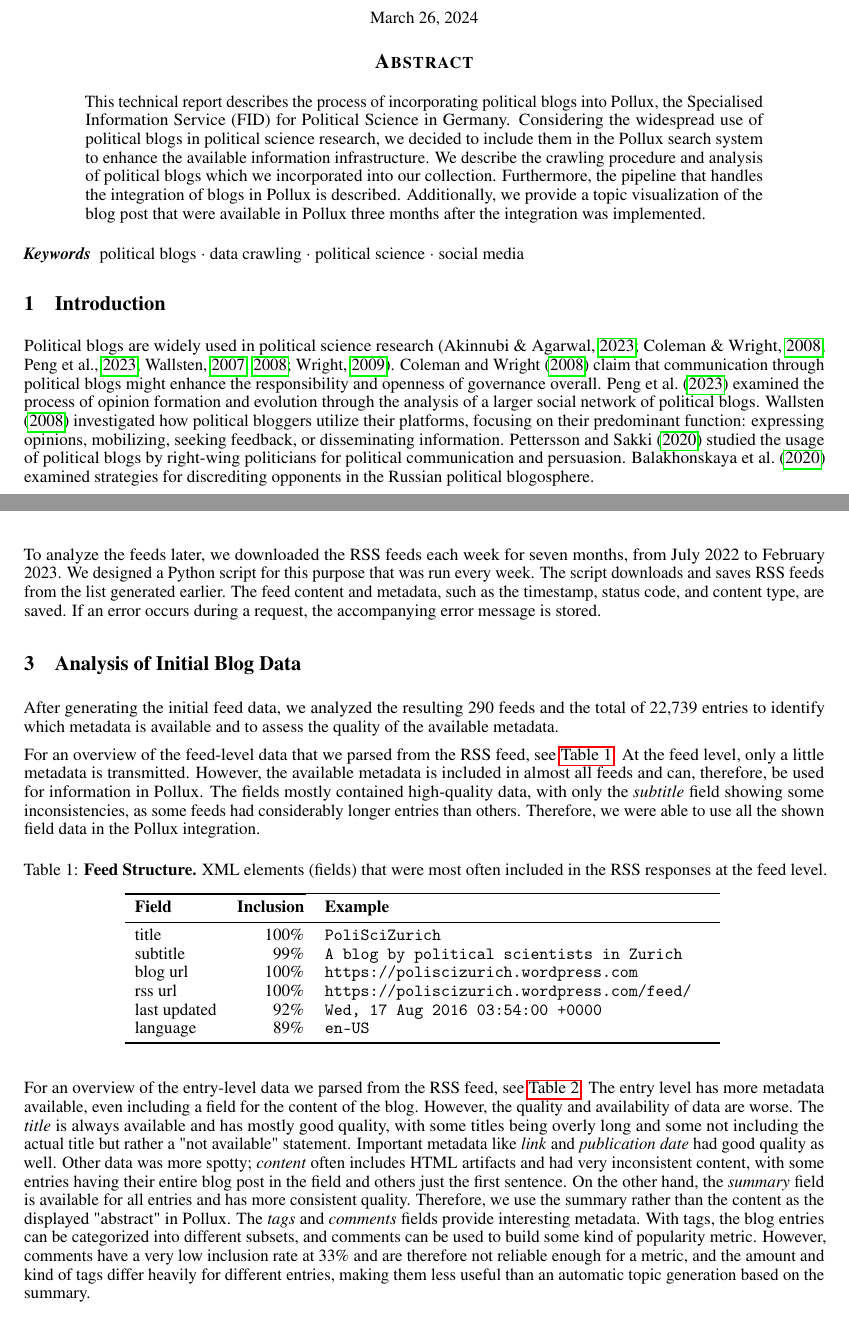
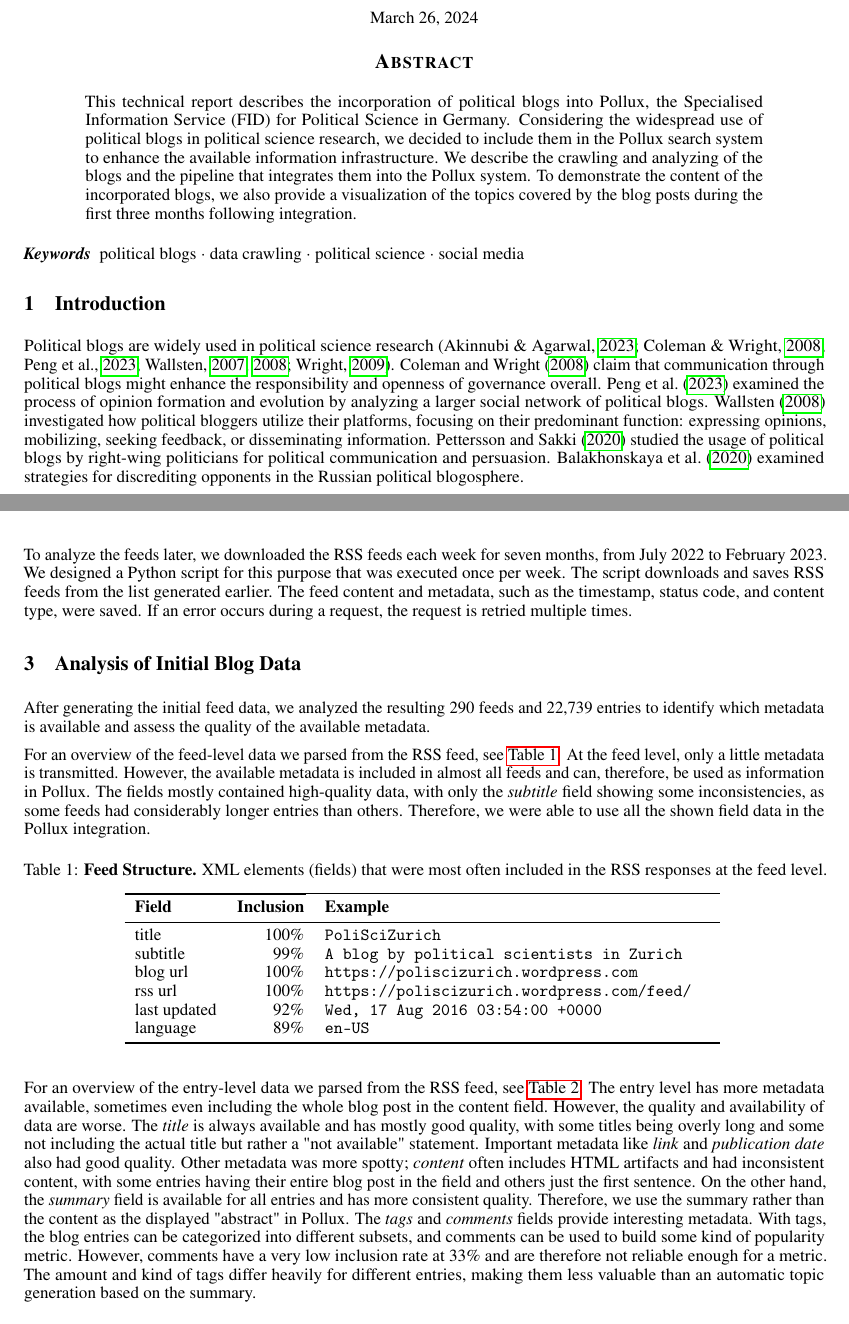
Before and after one commit to tobihol/pollux-blogs-report, a LaTeX paper (report.tex): two parts of pages 1 and 3 of 8, joined at a grey line, cut so that both start at the same text. Compiled offline with pdfLaTeX.

Commit message:
Fix phrasing

```diff
--- a/report.tex
+++ b/report.tex
@@ -57,7 +57,7 @@ pdfkeywords={political blogs, data crawling, political science, social media},
 \maketitle
 
 \begin{abstract}
-    This technical report describes the process of incorporating political blogs into Pollux, the Specialised Information Service (FID) for Political Science in Germany. Considering the widespread use of political blogs in political science research, we decided to include them in the Pollux search system to enhance the available information infrastructure. We describe the crawling procedure and analysis of political blogs which we incorporated into our collection. Furthermore, the pipeline that handles the integration of blogs in Pollux is described. Additionally, we provide a topic visualization of the blog post that were available in Pollux three months after  the integration was implemented.
+    This technical report describes the incorporation of political blogs into Pollux, the Specialised Information Service (FID) for Political Science in Germany. Considering the widespread use of political blogs in political science research, we decided to include them in the Pollux search system to enhance the available information infrastructure. We describe the crawling and analyzing of the blogs and the pipeline that integrates them into the Pollux system. To demonstrate the content of the incorporated blogs, we also provide a visualization of the topics covered by the blog posts during the first three months following integration.
 \end{abstract}
 
 
@@ -65,7 +65,7 @@ pdfkeywords={political blogs, data crawling, political science, social media},
 \keywords{political blogs \and data crawling \and political science \and social media}
 
 \section{Introduction}
-Political blogs are widely used in political science research \citep{wallsten_agenda_2007, coleman_political_2008, wallsten_political_2008, guner_political_2009, akinnubi_deliberative_2023, peng_role_2023}. \citet{coleman_political_2008} claim that communication through political blogs might enhance the responsibility and openness of governance overall. \citet{peng_role_2023} examined the process of opinion formation and evolution through the analysis of a larger social network of political blogs. \citet{wallsten_political_2008} investigated how political bloggers utilize their platforms, focusing on their predominant function: expressing opinions, mobilizing, seeking feedback, or disseminating information. \citet{demasi_analysing_2020} studied the usage of political blogs by right-wing politicians for political communication and persuasion. \citet{balakhonskaya_communicative_2020} examined strategies for discrediting opponents in the Russian political blogosphere.
+Political blogs are widely used in political science research \citep{wallsten_agenda_2007, coleman_political_2008, wallsten_political_2008, guner_political_2009, akinnubi_deliberative_2023, peng_role_2023}. \citet{coleman_political_2008} claim that communication through political blogs might enhance the responsibility and openness of governance overall. \citet{peng_role_2023} examined the process of opinion formation and evolution by analyzing a larger social network of political blogs. \citet{wallsten_political_2008} investigated how political bloggers utilize their platforms, focusing on their predominant function: expressing opinions, mobilizing, seeking feedback, or disseminating information. \citet{demasi_analysing_2020} studied the usage of political blogs by right-wing politicians for political communication and persuasion. \citet{balakhonskaya_communicative_2020} examined strategies for discrediting opponents in the Russian political blogosphere.
 
 Considering the broad usage of political blogs in political science research, we decided to include political blogs in the search index of Pollux \footnote{\url{https://www.pollux-fid.de/}}. Pollux is the Specialised Information Service (FID) for Political Science, which provides literature and information infrastructure in the field of political science in Germany. The following technical report explains the crawling procedure and analysis of political blogs we included in our collection. \Autoref{sec:sourcing} explains the generation of the list of RSS feeds used for incorporating blogs in Pollux. \Autoref{sec:analysis} describes findings from the collected RSS feeds that motivated the decision of how to implement them into Pollux. \Autoref{sec:incorporation} provides a detailed description of the procedure that handles the integration of blogs in Pollux. \Autoref{sec:Visualization} shows visualizations of the topics included in the incorporated blog posts.
 
@@ -94,15 +94,15 @@ After the automatic RSS feed detection, the remaining feeds are checked manually
 \end{figure}
 
 % downloading
-To analyze the feeds later, we downloaded the RSS feeds each week for seven months, from July 2022 to February 2023. We designed a Python script for this purpose that was run every week. The script downloads and saves RSS feeds from the list generated earlier. The feed content and metadata, such as the timestamp, status code, and content type, are saved. If an error occurs during a request, the accompanying error message is stored.
+To analyze the feeds later, we downloaded the RSS feeds each week for seven months, from July 2022 to February 2023. We designed a Python script for this purpose that was executed once per week. The script downloads and saves RSS feeds from the list generated earlier. The feed content and metadata, such as the timestamp, status code, and content type, were saved. If an error occurs during a request, the request is retried multiple times.
 
 \section{Analysis of Initial Blog Data}\label{sec:analysis}
 
-After generating the initial feed data, we analyzed the resulting 290 feeds and the total of 22,739 entries to identify which metadata is available and to assess the quality of the available metadata.
+After generating the initial feed data, we analyzed the resulting 290 feeds and 22,739 entries to identify which metadata is available and assess the quality of the available metadata.
 
 % feed level
-For an overview of the feed-level data that we parsed from the RSS feed, see \autoref{tab:feed_structure}.
-At the feed level, only a little metadata is transmitted. However, the available metadata is included in almost all feeds and can, therefore, be used for information in Pollux. The fields mostly contained high-quality data, with only the \textit{subtitle} field showing some inconsistencies, as some feeds had considerably longer entries than others. Therefore, we were able to use all the shown field data in the Pollux integration.
+For an overview of the feed-level data we parsed from the RSS feed, see \autoref{tab:feed_structure}.
+At the feed level, only a little metadata is transmitted. However, the available metadata is included in almost all feeds and can, therefore, be used as information in Pollux. The fields mostly contained high-quality data, with only the \textit{subtitle} field showing some inconsistencies, as some feeds had considerably longer entries than others. Therefore, we were able to use all the shown field data in the Pollux integration.
 \begin{table}[htb]
     \caption{\textbf{Feed Structure.} XML elements (fields) that were most often included in the RSS responses at the feed level.}
     \centering
@@ -123,7 +123,7 @@ At the feed level, only a little metadata is transmitted. However, the available
 \end{table}
 
 % entry level
-For an overview of the entry-level data we parsed from the RSS feed, see \autoref{tab:entry_structure}. The entry level has more metadata available, even including a field for the content of the blog. However, the quality and availability of data are worse. The \textit{title} is always available and has mostly good quality, with some titles being overly long and some not including the actual title but rather a "not available" statement. Important metadata like \textit{link} and \textit{publication date} had good quality as well. Other data was more spotty; \textit{content} often includes HTML artifacts and had very inconsistent content, with some entries having their entire blog post in the field and others just the first sentence. On the other hand, the \textit{summary} field is available for all entries and has more consistent quality. Therefore, we use the summary rather than the content as the displayed "abstract" in Pollux. The \textit{tags} and \textit{comments} fields provide interesting metadata. With tags, the blog entries can be categorized into different subsets, and comments can be used to build some kind of popularity metric. However, comments have a very low inclusion rate at 33\% and are therefore not reliable enough for a metric, and the amount and kind of tags differ heavily for different entries, making them less useful than an automatic topic generation based on the summary.
+For an overview of the entry-level data we parsed from the RSS feed, see \autoref{tab:entry_structure}. The entry level has more metadata available, sometimes even including the whole blog post in the content field. However, the quality and availability of data are worse. The \textit{title} is always available and has mostly good quality, with some titles being overly long and some not including the actual title but rather a "not available" statement. Important metadata like \textit{link} and \textit{publication date} also had good quality. Other metadata was more spotty; \textit{content} often includes HTML artifacts and had inconsistent content, with some entries having their entire blog post in the field and others just the first sentence. On the other hand, the \textit{summary} field is available for all entries and has more consistent quality. Therefore, we use the summary rather than the content as the displayed "abstract" in Pollux. The \textit{tags} and \textit{comments} fields provide interesting metadata. With tags, the blog entries can be categorized into different subsets, and comments can be used to build some kind of popularity metric. However, comments have a very low inclusion rate at 33\% and are therefore not reliable enough for a metric. The amount and kind of tags differ heavily for different entries, making them less valuable than an automatic topic generation based on the summary.
 \begin{table}[htb]
     \caption{\textbf{Entry Structure.} XML elements (fields) that were most often included in the RSS responses at the entry level.}
     \centering
```
Also changed, not shown: report.tex (14 more changed lines).
